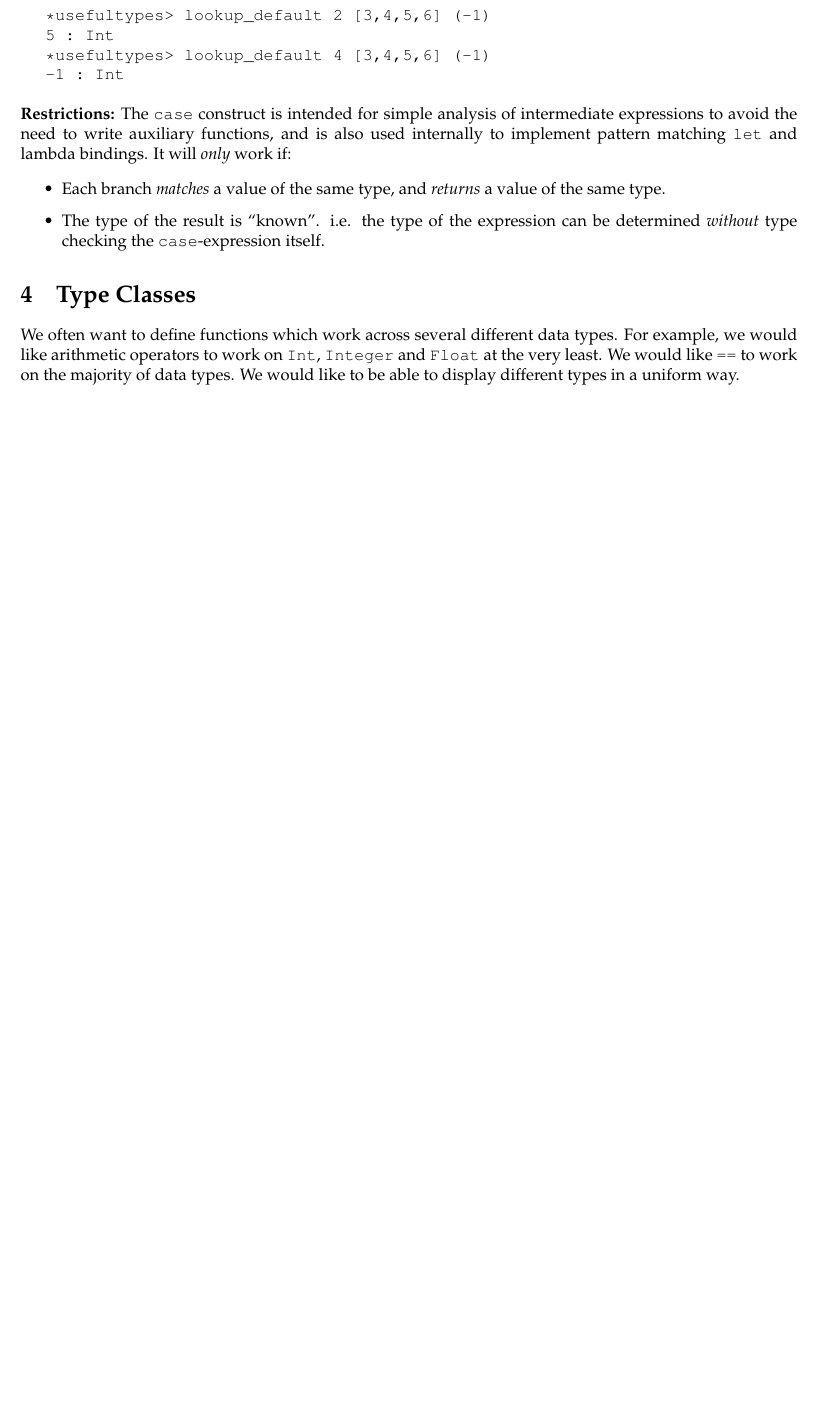
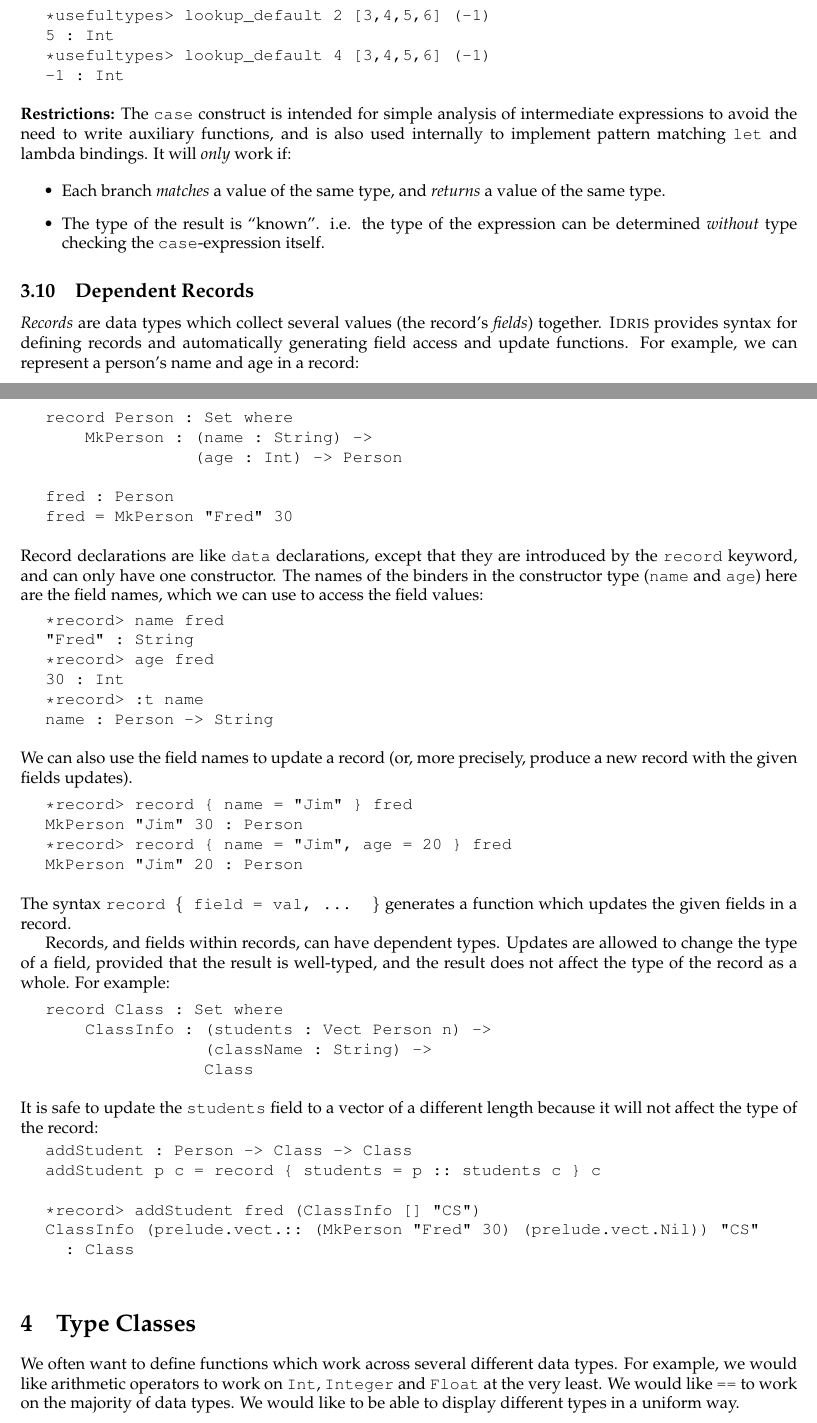
Before and after one commit to idris-lang/Idris-dev, a LaTeX document (tutorial/idris-tutorial.tex, which reads tutorial/typesfuns.tex): part of page 15 of 37 before the commit and two parts of pages 15 and 16 of 38 after it, the two joined at a grey line, cut so that both start at the same text, the shorter picture padded with empty space. Compiled offline with pdfLaTeX; a LaTeX package or settings file that is missing is left out.

Commit message:
Add records to tutorial

```diff
--- a/tutorial/typesfuns.tex
+++ b/tutorial/typesfuns.tex
@@ -1020,3 +1020,89 @@ value of the same type.
 \item The type of the result is ``known''. i.e. the type of the expression can be
 determined \emph{without} type checking the \texttt{case}-expression itself.
 \end{itemize}
+
+\subsection{Dependent Records}
+
+\remph{Records} are data types which collect several values (the record's
+\remph{fields}) together. \Idris{} provides syntax for defining records and
+automatically generating field access and update functions. For example, we
+can represent a person's name and age in a record:
+
+\begin{SaveVerbatim}{recsimpl}
+
+record Person : Set where
+    MkPerson : (name : String) ->
+               (age : Int) -> Person
+
+fred : Person
+fred = MkPerson "Fred" 30
+
+\end{SaveVerbatim}
+\useverb{recsimpl}
+
+\noindent
+Record declarations are like \texttt{data} declarations, except that they are
+introduced by the \texttt{record} keyword, and can only have one constructor.
+The names of the binders in the constructor type (\texttt{name} and \texttt{age})
+here are the field names, which we can use to access the field values:
+
+\begin{SaveVerbatim}{recaccess}
+
+*record> name fred
+"Fred" : String
+*record> age fred
+30 : Int
+*record> :t name
+name : Person -> String
+
+\end{SaveVerbatim}
+\useverb{recaccess}
+
+\noindent
+We can also use the field names to update a record (or, more precisely, produce a
+new record with the given fields updates).
+
+\begin{SaveVerbatim}{recupdate}
+
+*record> record { name = "Jim" } fred
+MkPerson "Jim" 30 : Person
+*record> record { name = "Jim", age = 20 } fred
+MkPerson "Jim" 20 : Person
+
+\end{SaveVerbatim}
+\useverb{recupdate}
+
+\noindent
+The syntax \texttt{record \{ field = val, ... \}} generates a function which updates
+the given fields in a record.
+
+Records, and fields within records, can have dependent types.
+Updates are allowed to change the type of a field,
+provided that the result is well-typed, and the result does not affect the type of
+the record as a whole. For example:
+
+\begin{SaveVerbatim}{deprec}
+
+record Class : Set where
+    ClassInfo : (students : Vect Person n) ->
+                (className : String) ->
+                Class
+
+\end{SaveVerbatim}
+\useverb{deprec}
+
+\noindent
+It is safe to update the \texttt{students} field to a vector of a different length
+because it will not affect the type of the record:
+
+\begin{SaveVerbatim}{addstu}
+
+addStudent : Person -> Class -> Class
+addStudent p c = record { students = p :: students c } c
+
+*record> addStudent fred (ClassInfo [] "CS")
+ClassInfo (prelude.vect.:: (MkPerson "Fred" 30) (prelude.vect.Nil)) "CS"
+  : Class
+
+\end{SaveVerbatim}
+\useverb{addstu}
```
